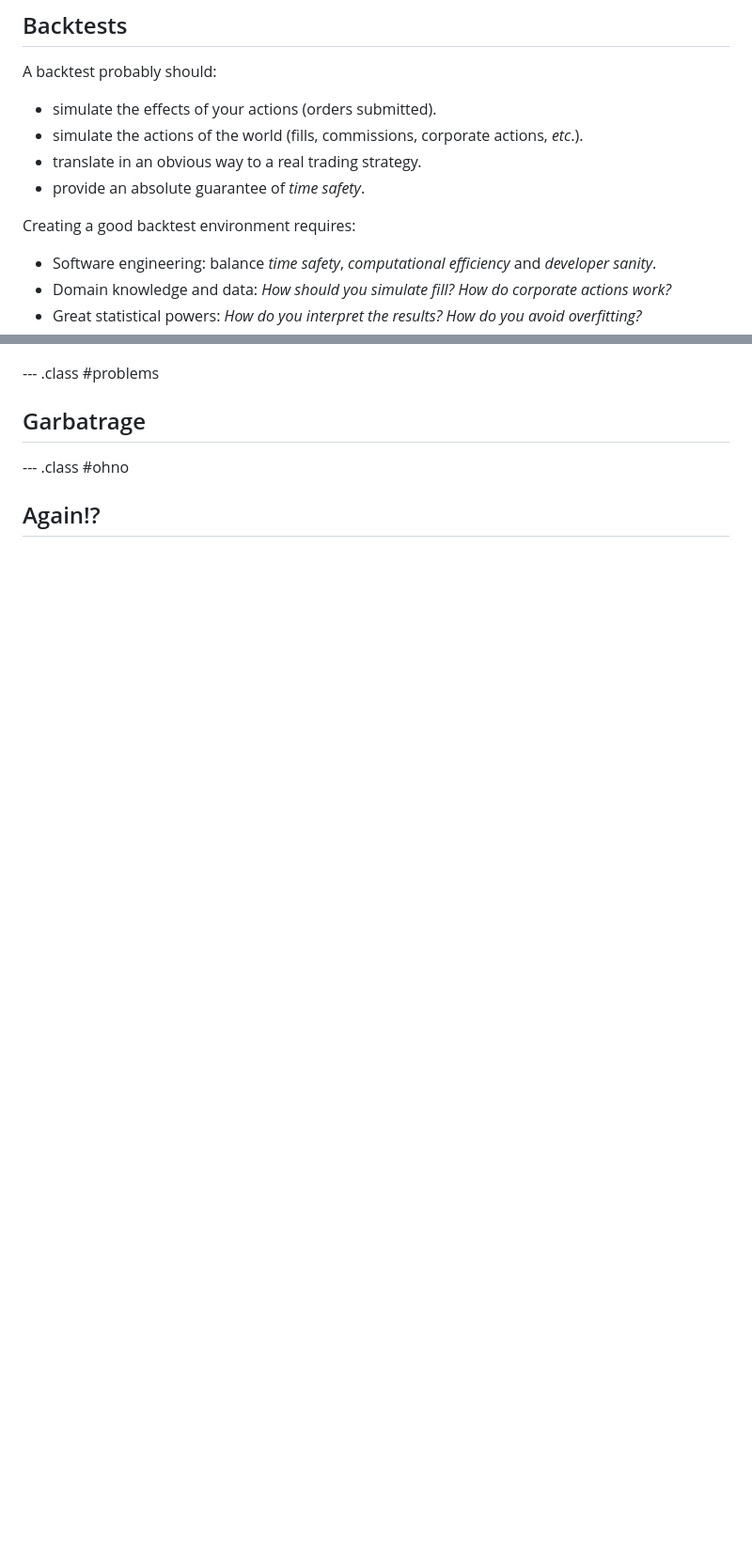
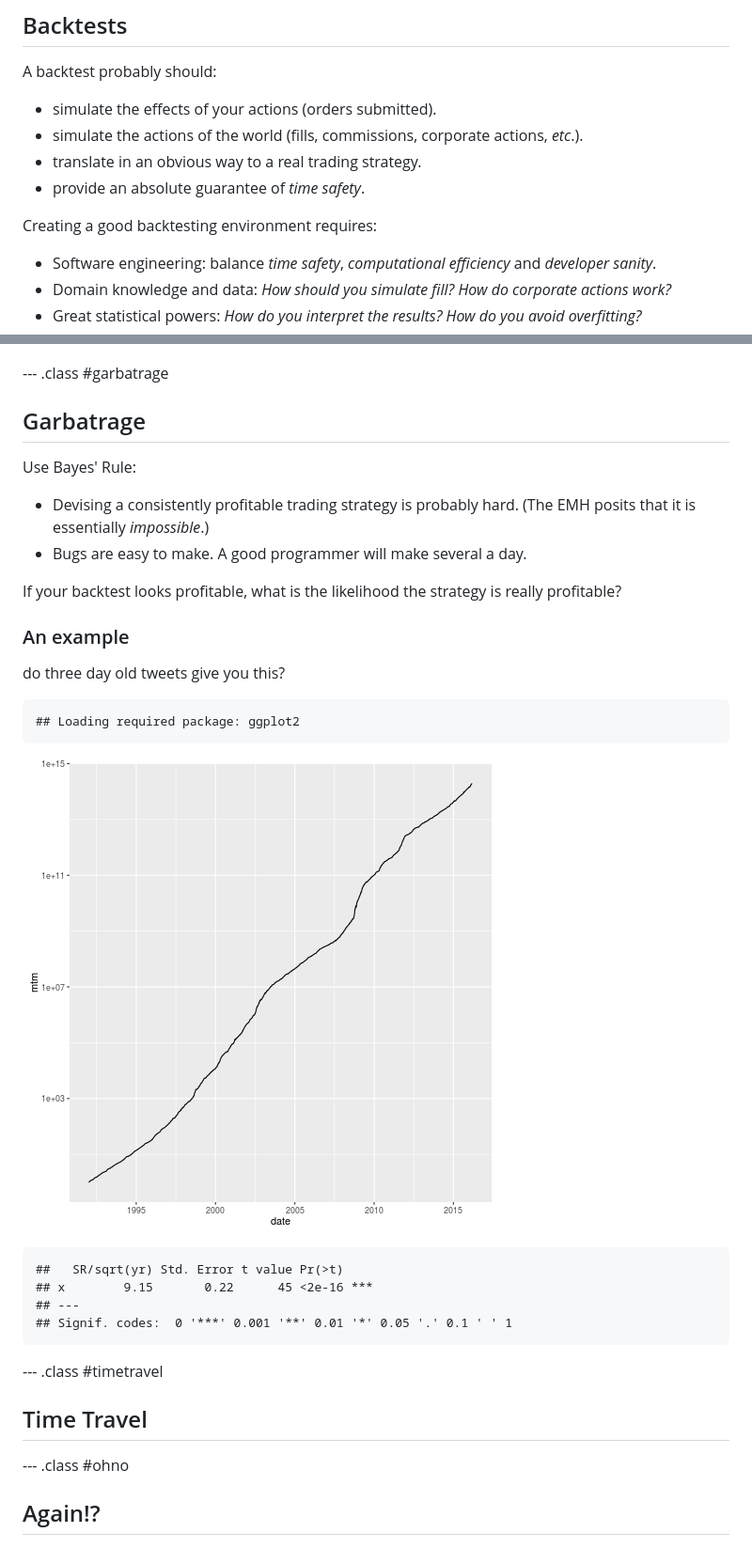
Before and after one commit to shabbychef/almostpiday, a Markdown page: index.md, 2 parts joined by grey strips. Shown: that part at 94% size. GitHub-like rendering; pictures changed too: assets/fig/bmzsim-1.png (added); blank space fills up the shorter version.

````diff
--- a/index.md
+++ b/index.md
@@ -57,7 +57,7 @@ _etc_.).
 * translate in an obvious way to a real trading strategy.
 * provide an absolute guarantee of _time safety_.
 
-Creating a good backtest environment requires:
+Creating a good backtesting environment requires:
 
 * Software engineering: balance _time safety_, _computational efficiency_
 and _developer sanity_.
@@ -73,9 +73,42 @@ avoid overfitting?_
 
 ![](./figure/backtests.png)
 
---- .class #problems
+--- .class #garbatrage
 
 ## Garbatrage
+
+Use Bayes' Rule:
+
+* Devising a consistently profitable trading strategy is probably hard.
+(The EMH posits that it is essentially _impossible_.)
+* Bugs are easy to make. A good programmer will make several a day.
+
+If your backtest looks profitable, what is the likelihood the
+strategy is really profitable?
+
+### An example
+
+do three day old tweets give you this?
+
+
+```
+## Loading required package: ggplot2
+```
+
+![plot of chunk bmzsim](assets/fig/bmzsim-1.png)
+
+```
+##   SR/sqrt(yr) Std. Error t value Pr(>t)
+## x        9.15       0.22      45 <2e-16 ***
+## ---
+## Signif. codes:  0 '***' 0.001 '**' 0.01 '*' 0.05 '.' 0.1 ' ' 1
+```
+
+--- .class #timetravel
+
+## Time Travel
+
+
 
 
 --- .class #ohno
````
Also changed, not shown: 3 other files.
